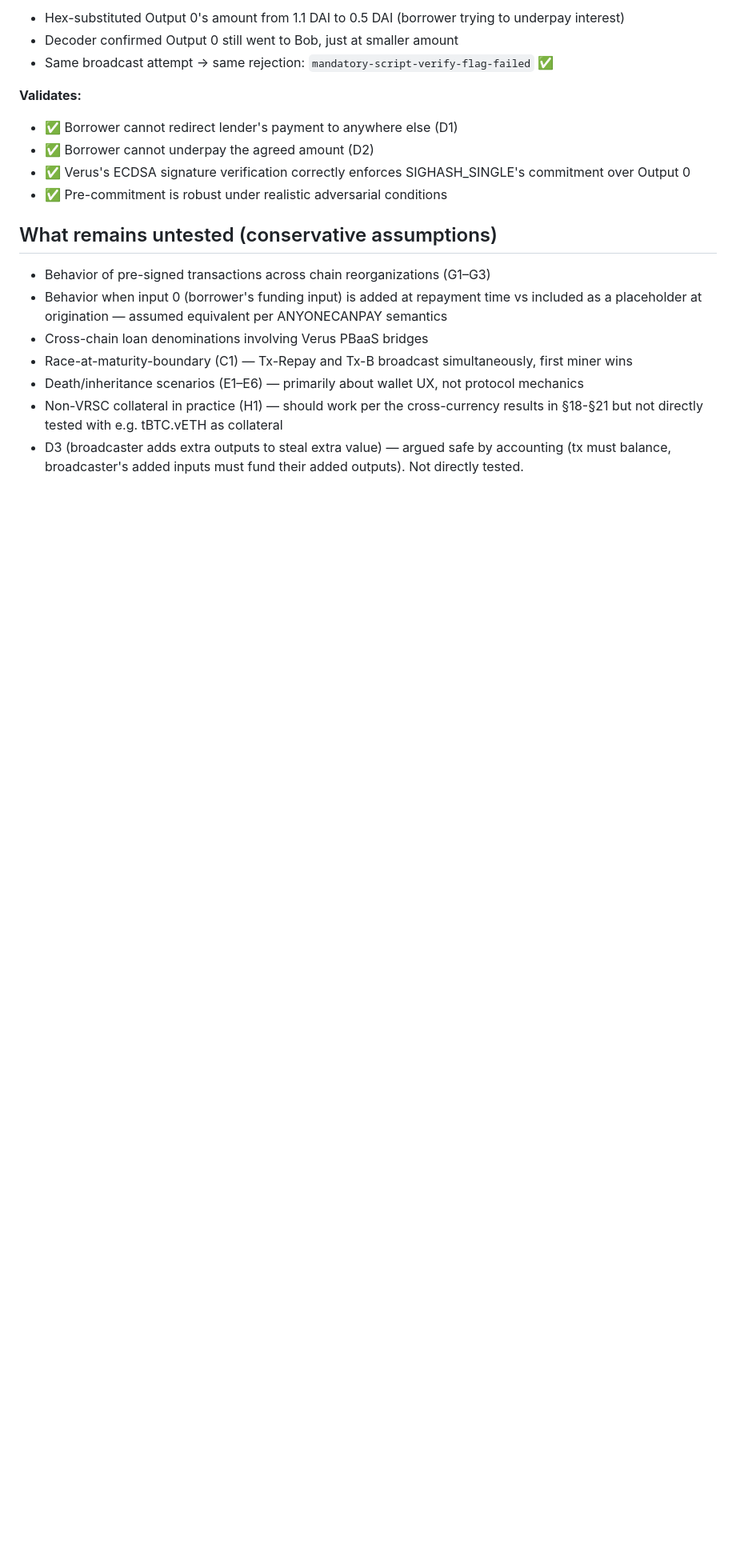
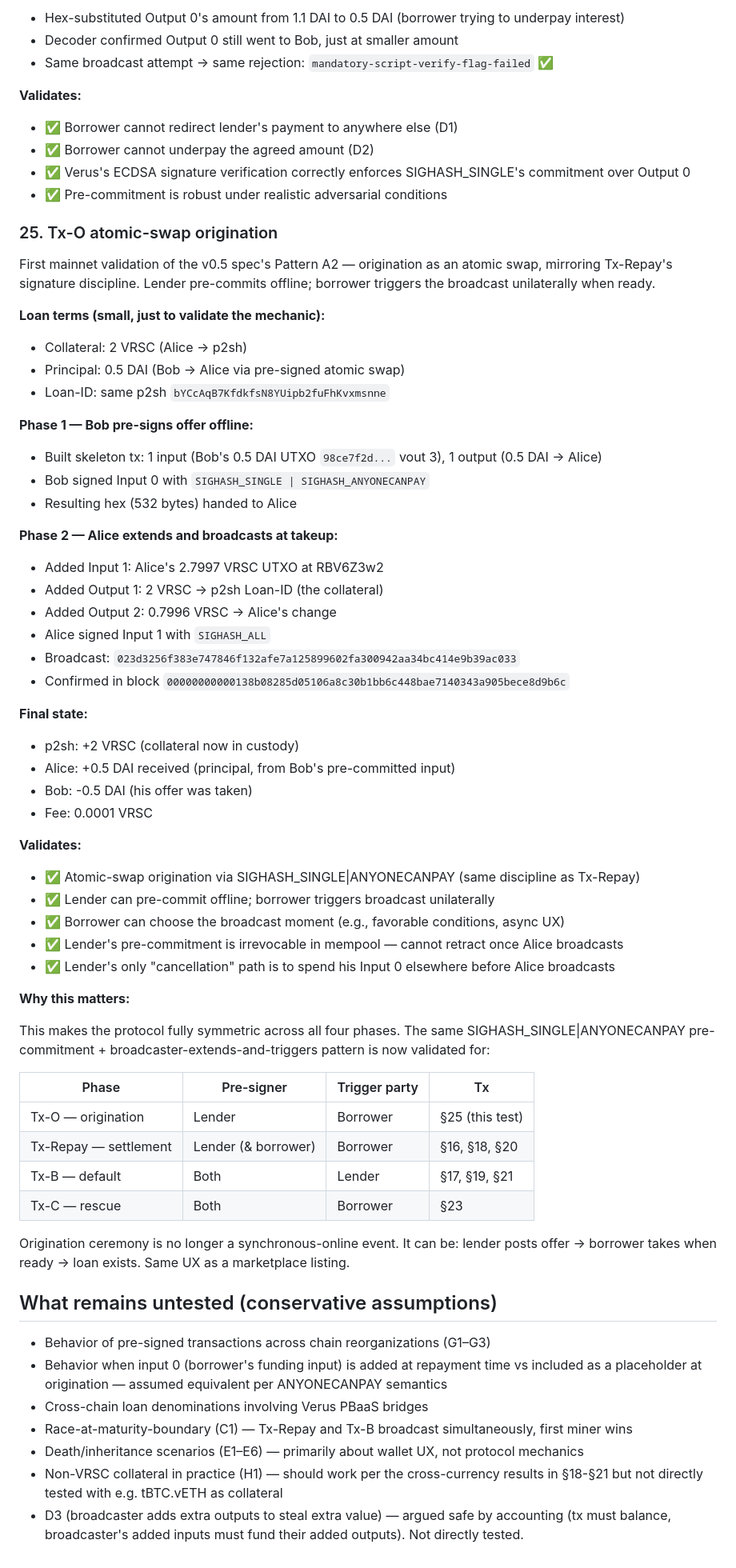
Before and after one commit to Fried333/veruslending, a Markdown page: TESTING.md, the part around the change. Shown at 80% size. Rendered like a GitHub page; blank space fills up the shorter version.

Commit message:
TESTING §25: Tx-O atomic-swap origination validated mainnet
Tx-O: 023d3256f383e747846f132afe7a125899602fa300942aa34bc414e9b39ac033

Bob pre-signed an offer offline (SIGHASH_SINGLE|ANYONECANPAY on his
0.5 DAI input, locking Output 0 = 0.5 DAI to Alice). Alice extended
at takeup with her 2.7997 VRSC collateral input + Output 1 = 2 VRSC
to p2sh Loan-ID + change output. Signed her input with SIGHASH_ALL,
broadcast.

Result: atomic origination in a single tx. Lender's pre-commit is
in the wallet; borrower triggers when ready; same UX as a
marketplace offer with the lender's role pre-committed.

This validates that all four protocol phases (origination, repay,
default, rescue) use the same SIGHASH_SINGLE|ANYONECANPAY discipline.
Fully symmetric protocol.

Co-Authored-By: Claude Opus 4.7 (1M context) <noreply@anthropic.com>

```diff
--- a/TESTING.md
+++ b/TESTING.md
@@ -428,6 +428,54 @@ Validates that `SIGHASH_SINGLE` truly locks Output 0 — neither recipient nor a
 - ✅ Verus's ECDSA signature verification correctly enforces SIGHASH_SINGLE's commitment over Output 0
 - ✅ Pre-commitment is robust under realistic adversarial conditions
 
+### 25. Tx-O atomic-swap origination
+
+First mainnet validation of the v0.5 spec's Pattern A2 — origination as an atomic swap, mirroring Tx-Repay's signature discipline. Lender pre-commits offline; borrower triggers the broadcast unilaterally when ready.
+
+**Loan terms (small, just to validate the mechanic):**
+- Collateral: 2 VRSC (Alice → p2sh)
+- Principal: 0.5 DAI (Bob → Alice via pre-signed atomic swap)
+- Loan-ID: same p2sh `bYCcAqB7KfdkfsN8YUipb2fuFhKvxmsnne`
+
+**Phase 1 — Bob pre-signs offer offline:**
+- Built skeleton tx: 1 input (Bob's 0.5 DAI UTXO `98ce7f2d...` vout 3), 1 output (0.5 DAI → Alice)
+- Bob signed Input 0 with `SIGHASH_SINGLE | SIGHASH_ANYONECANPAY`
+- Resulting hex (532 bytes) handed to Alice
+
+**Phase 2 — Alice extends and broadcasts at takeup:**
+- Added Input 1: Alice's 2.7997 VRSC UTXO at RBV6Z3w2
+- Added Output 1: 2 VRSC → p2sh Loan-ID (the collateral)
+- Added Output 2: 0.7996 VRSC → Alice's change
+- Alice signed Input 1 with `SIGHASH_ALL`
+- Broadcast: `023d3256f383e747846f132afe7a125899602fa300942aa34bc414e9b39ac033`
+- Confirmed in block `00000000000138b08285d05106a8c30b1bb6c448bae7140343a905bece8d9b6c`
+
+**Final state:**
+- p2sh: +2 VRSC (collateral now in custody)
+- Alice: +0.5 DAI received (principal, from Bob's pre-committed input)
+- Bob: -0.5 DAI (his offer was taken)
+- Fee: 0.0001 VRSC
+
+**Validates:**
+- ✅ Atomic-swap origination via SIGHASH_SINGLE|ANYONECANPAY (same discipline as Tx-Repay)
+- ✅ Lender can pre-commit offline; borrower triggers broadcast unilaterally
+- ✅ Borrower can choose the broadcast moment (e.g., favorable conditions, async UX)
+- ✅ Lender's pre-commitment is irrevocable in mempool — cannot retract once Alice broadcasts
+- ✅ Lender's only "cancellation" path is to spend his Input 0 elsewhere before Alice broadcasts
+
+**Why this matters:**
+
+This makes the protocol fully symmetric across all four phases. The same SIGHASH_SINGLE|ANYONECANPAY pre-commitment + broadcaster-extends-and-triggers pattern is now validated for:
+
+| Phase | Pre-signer | Trigger party | Tx |
+|---|---|---|---|
+| Tx-O — origination | Lender | Borrower | §25 (this test) |
+| Tx-Repay — settlement | Lender (& borrower) | Borrower | §16, §18, §20 |
+| Tx-B — default | Both | Lender | §17, §19, §21 |
+| Tx-C — rescue | Both | Borrower | §23 |
+
+Origination ceremony is no longer a synchronous-online event. It can be: lender posts offer → borrower takes when ready → loan exists. Same UX as a marketplace listing.
+
 ## What remains untested (conservative assumptions)
 
 - Behavior of pre-signed transactions across chain reorganizations (G1–G3)
```
